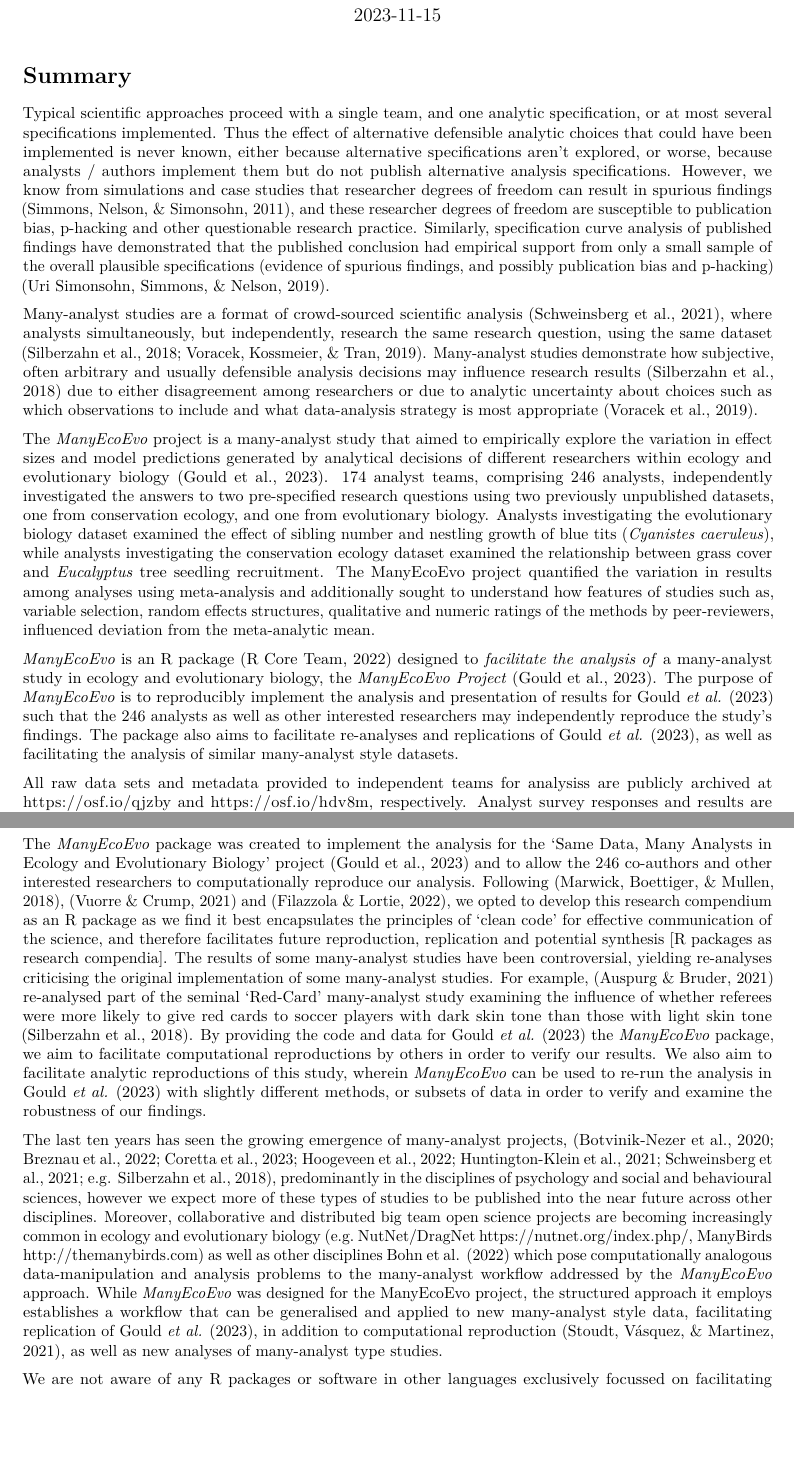
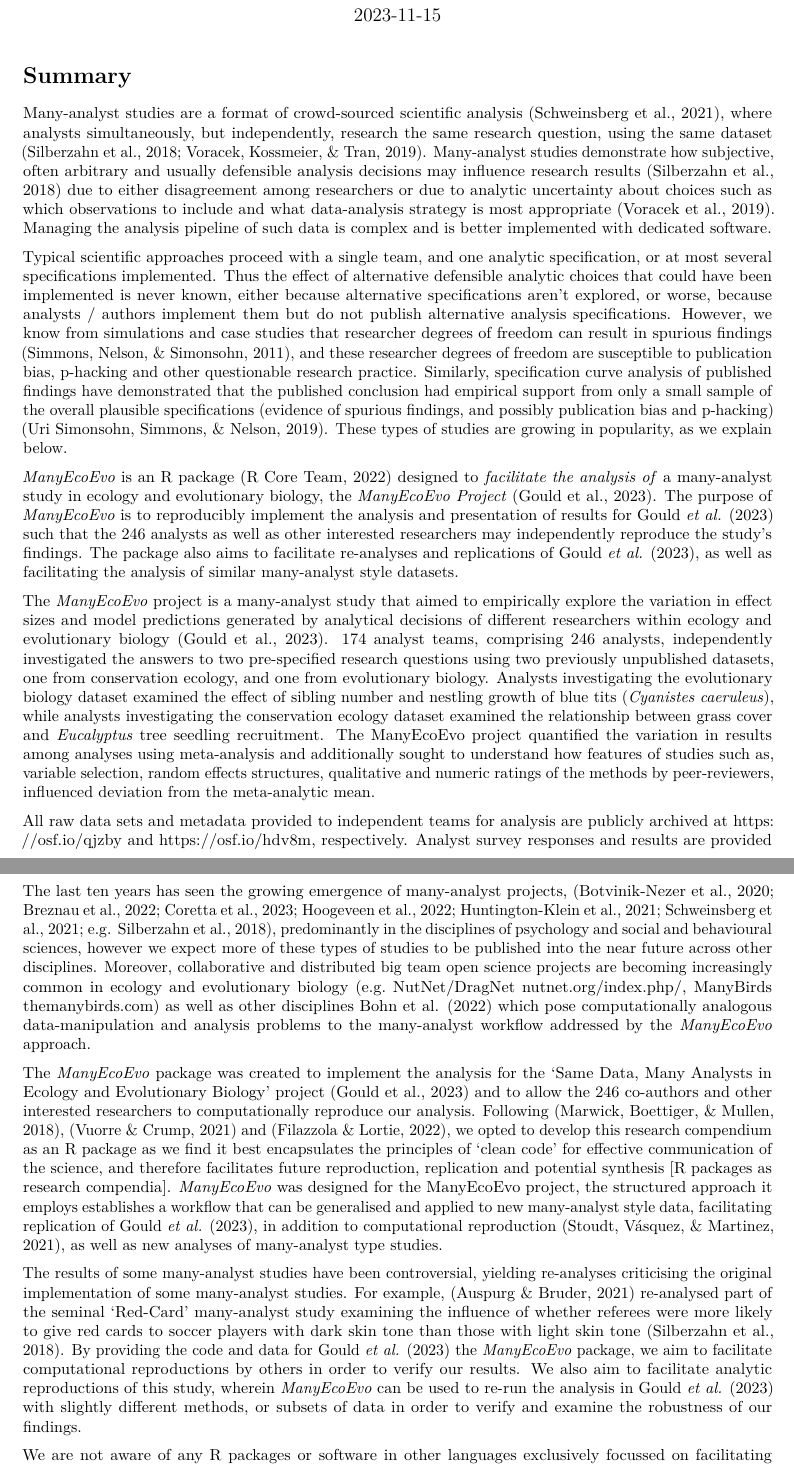
Before and after one commit to egouldo/ManyEcoEvo, an R Markdown document (manuscript/manuscript/manuscript.Rmd): two parts of pages 1 and 2 of 5, joined at a grey line, cut so that both start at the same text, the shorter picture padded with empty space. Rendered offline with R 4.5, knitr and Pandoc, then LaTeX, with nearby package versions; drawn as R Markdown's standard PDF in place of the format the file asks for.

Commit message:
close #25 incorporate FF feedback

```diff
--- a/manuscript/manuscript/manuscript.Rmd
+++ b/manuscript/manuscript/manuscript.Rmd
@@ -41,38 +41,42 @@
 
 # Summary
 
+Many-analyst studies are a format of crowd-sourced scientific analysis [@schweinsberg2021], where analysts simultaneously, but independently, research the same research question, using the same dataset [@Voracek2019; @silberzahn2018].
+Many-analyst studies demonstrate how subjective, often arbitrary and usually defensible analysis decisions may influence research results [@silberzahn2018] due to either disagreement among researchers or due to analytic uncertainty about choices such as which observations to include and what data-analysis strategy is most appropriate [@Voracek2019].
+Managing the analysis pipeline of such data is complex and is better implemented with dedicated software.
+
 Typical scientific approaches proceed with a single team, and one analytic specification, or at most several specifications implemented.
 Thus the effect of alternative defensible analytic choices that could have been implemented is never known, either because alternative specifications aren't explored, or worse, because analysts / authors implement them but do not publish alternative analysis specifications.
 However, we know from simulations and case studies that researcher degrees of freedom can result in spurious findings [@simmons2011], and these researcher degrees of freedom are susceptible to publication bias, p-hacking and other questionable research practice.
 Similarly, specification curve analysis of published findings have demonstrated that the published conclusion had empirical support from only a small sample of the overall plausible specifications (evidence of spurious findings, and possibly publication bias and p-hacking) [@Simonsohn2019].
+These types of studies are growing in popularity, as we explain below.
 
-Many-analyst studies are a format of crowd-sourced scientific analysis [@schweinsberg2021], where analysts simultaneously, but independently, research the same research question, using the same dataset [@Voracek2019; @silberzahn2018].
-Many-analyst studies demonstrate how subjective, often arbitrary and usually defensible analysis decisions may influence research results [@silberzahn2018] due to either disagreement among researchers or due to analytic uncertainty about choices such as which observations to include and what data-analysis strategy is most appropriate [@Voracek2019].
+*ManyEcoEvo* is an R package [@RCoreTeam2022] designed to *facilitate the analysis of* a many-analyst study in ecology and evolutionary biology, the *ManyEcoEvo Project* [@gould2023].
+The purpose of *ManyEcoEvo* is to reproducibly implement the analysis and presentation of results for Gould *et al.* [-@gould2023] such that the 246 analysts as well as other interested researchers may independently reproduce the study's findings.
+The package also aims to facilitate re-analyses and replications of Gould *et al.* [-@gould2023], as well as facilitating the analysis of similar many-analyst style datasets.
 
 The *ManyEcoEvo* project is a many-analyst study that aimed to empirically explore the variation in effect sizes and model predictions generated by analytical decisions of different researchers within ecology and evolutionary biology [@gould2023].
 174 analyst teams, comprising 246 analysts, independently investigated the answers to two pre-specified research questions using two previously unpublished datasets, one from conservation ecology, and one from evolutionary biology.
 Analysts investigating the evolutionary biology dataset examined the effect of sibling number and nestling growth of blue tits (*Cyanistes caeruleus*), while analysts investigating the conservation ecology dataset examined the relationship between grass cover and *Eucalyptus* tree seedling recruitment.
 The ManyEcoEvo project quantified the variation in results among analyses using meta-analysis and additionally sought to understand how features of studies such as, variable selection, random effects structures, qualitative and numeric ratings of the methods by peer-reviewers, influenced deviation from the meta-analytic mean.
 
-*ManyEcoEvo* is an R package [@RCoreTeam2022] designed to *facilitate the analysis of* a many-analyst study in ecology and evolutionary biology, the *ManyEcoEvo Project* [@gould2023].
-The purpose of *ManyEcoEvo* is to reproducibly implement the analysis and presentation of results for Gould *et al.* [-@gould2023] such that the 246 analysts as well as other interested researchers may independently reproduce the study's findings.
-The package also aims to facilitate re-analyses and replications of Gould *et al.* [-@gould2023], as well as facilitating the analysis of similar many-analyst style datasets.
-
-All raw data sets and metadata provided to independent teams for analysiss are publicly archived at <https://osf.io/qjzby> and <https://osf.io/hdv8m>, respectively.
+All raw data sets and metadata provided to independent teams for analysis are publicly archived at <https://osf.io/qjzby> and <https://osf.io/hdv8m>, respectively.
 Analyst survey responses and results are provided in the package GitHub repository (<https://github.com/egouldo/ManyEcoEvo/>), which is also archived on Zenodo (<https://doi.org/10.5281/zenodo.10046153>).
 *ManyEcoEvo* contains tools for data-cleaning and processing tasks encountered when working with with many-analyst style data, functions for implementing and reproducing the analysis described inGould *et al.* [-@gould2023], establishes a structured workflow that facilitates re-analyses and replications of Gould *et al.* [-@gould2023] as well as implementation for new many-analyst studies, including a planned extension of the ManyEcoEvo project.
 
 # Statement of Need
 
+The last ten years has seen the growing emergence of many-analyst projects, [e.g. @silberzahn2018; @botvinik-nezer2020; @huntington-klein2021; @schweinsberg2021; @breznau2022; @hoogeveen2022many; @coretta2023], predominantly in the disciplines of psychology and social and behavioural sciences, however we expect more of these types of studies to be published into the near future across other disciplines.
+Moreover, collaborative and distributed big team open science projects are becoming increasingly common in ecology and evolutionary biology (e.g. NutNet/DragNet [nutnet.org/index.php/](https://nutnet.org/index.php/){.uri}, ManyBirds [themanybirds.com](http://themanybirds.com){.uri}) as well as other disciplines [ManyBabies @ManyBabies , ManyPrimates @ManyPrimates] which pose computationally analogous data-manipulation and analysis problems to the many-analyst workflow addressed by the *ManyEcoEvo* approach.
+
 The *ManyEcoEvo* package was created to implement the analysis for the 'Same Data, Many Analysts in Ecology and Evolutionary Biology' project [@gould2023] and to allow the 246 co-authors and other interested researchers to computationally reproduce our analysis.
 Following [@Marwick2018], [@Vuorre2021] and [@Filazzola2022], we opted to develop this research compendium as an R package as we find it best encapsulates the principles of 'clean code' for effective communication of the science, and therefore facilitates future reproduction, replication and potential synthesis [R packages as research compendia].
+*ManyEcoEvo* was designed for the ManyEcoEvo project, the structured approach it employs establishes a workflow that can be generalised and applied to new many-analyst style data, facilitating replication of Gould *et al.* [-@gould2023], in addition to computational reproduction [@Stoudt2021], as well as new analyses of many-analyst type studies.
+
 The results of some many-analyst studies have been controversial, yielding re-analyses criticising the original implementation of some many-analyst studies.
 For example, [@Auspurg2021] re-analysed part of the seminal 'Red-Card' many-analyst study examining the influence of whether referees were more likely to give red cards to soccer players with dark skin tone than those with light skin tone [@silberzahn2018].
 By providing the code and data for Gould *et al.* [-@gould2023] the *ManyEcoEvo* package, we aim to facilitate computational reproductions by others in order to verify our results.
 We also aim to facilitate analytic reproductions of this study, wherein *ManyEcoEvo* can be used to re-run the analysis in Gould *et al.* [-@gould2023] with slightly different methods, or subsets of data in order to verify and examine the robustness of our findings.
-
-The last ten years has seen the growing emergence of many-analyst projects, [e.g. @silberzahn2018; @botvinik-nezer2020; @huntington-klein2021; @schweinsberg2021; @breznau2022; @hoogeveen2022many; @coretta2023], predominantly in the disciplines of psychology and social and behavioural sciences, however we expect more of these types of studies to be published into the near future across other disciplines.
-Moreover, collaborative and distributed big team open science projects are becoming increasingly common in ecology and evolutionary biology (e.g. NutNet/DragNet <https://nutnet.org/index.php/>, ManyBirds <http://themanybirds.com>) as well as other disciplines [ManyBabies @ManyBabies , ManyPrimates @ManyPrimates] which pose computationally analogous data-manipulation and analysis problems to the many-analyst workflow addressed by the *ManyEcoEvo* approach. While *ManyEcoEvo* was designed for the ManyEcoEvo project, the structured approach it employs establishes a workflow that can be generalised and applied to new many-analyst style data, facilitating replication of Gould *et al.* [-@gould2023], in addition to computational reproduction [@Stoudt2021], as well as new analyses of many-analyst type studies.
 
 We are not aware of any R packages or software in other languages exclusively focussed on facilitating many-analyst style studies.
 Existing many-analyst code if shared, is written as R scripts particular to that study's analysis (e.g. <https://github.com/manybabies/mb1-analysis-public>, <https://github.com/many-speech-analyses/many_analyses>).
```
Also changed, not shown: manuscript/manuscript/manuscript.Rmd (3 more changed lines).
